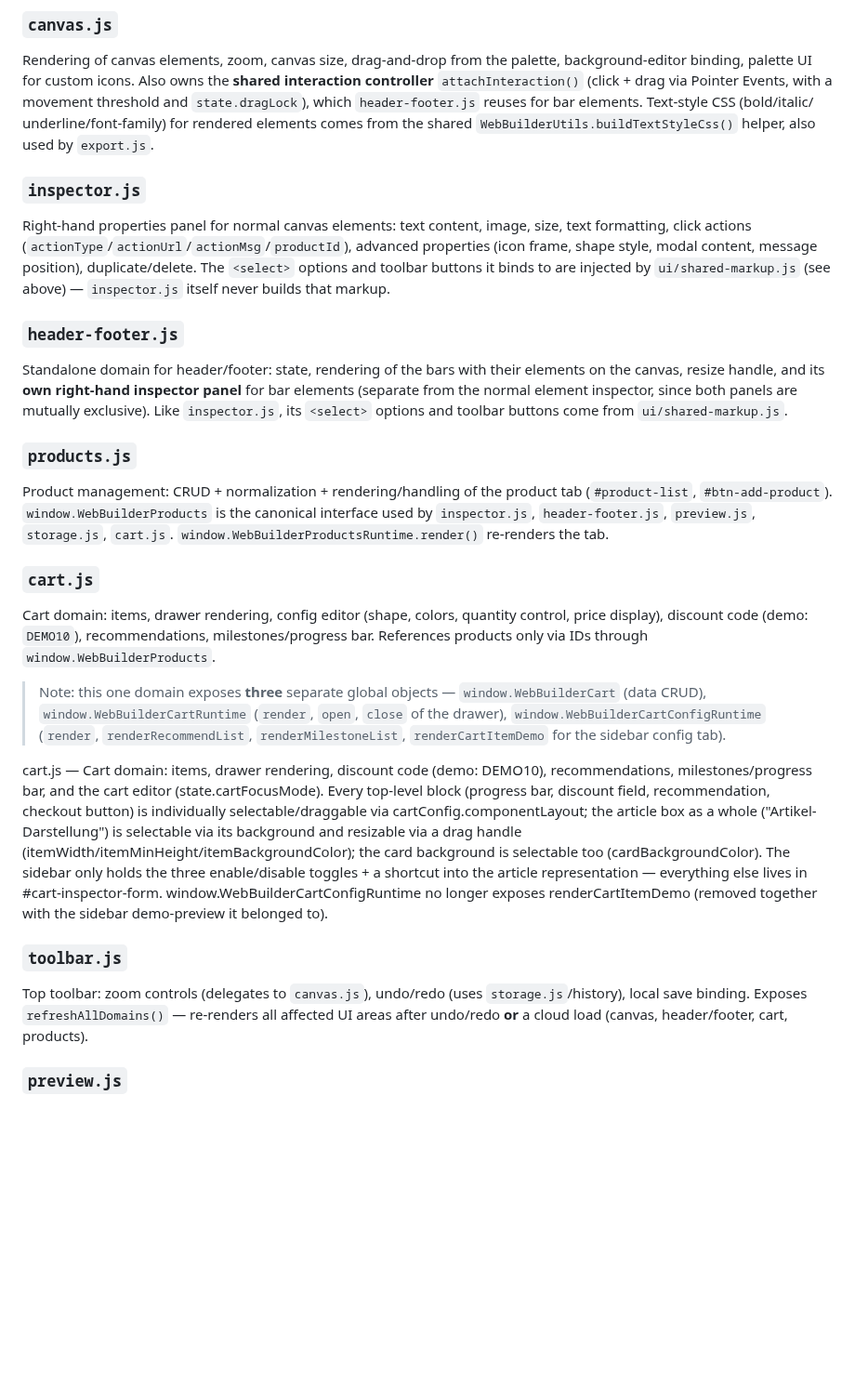
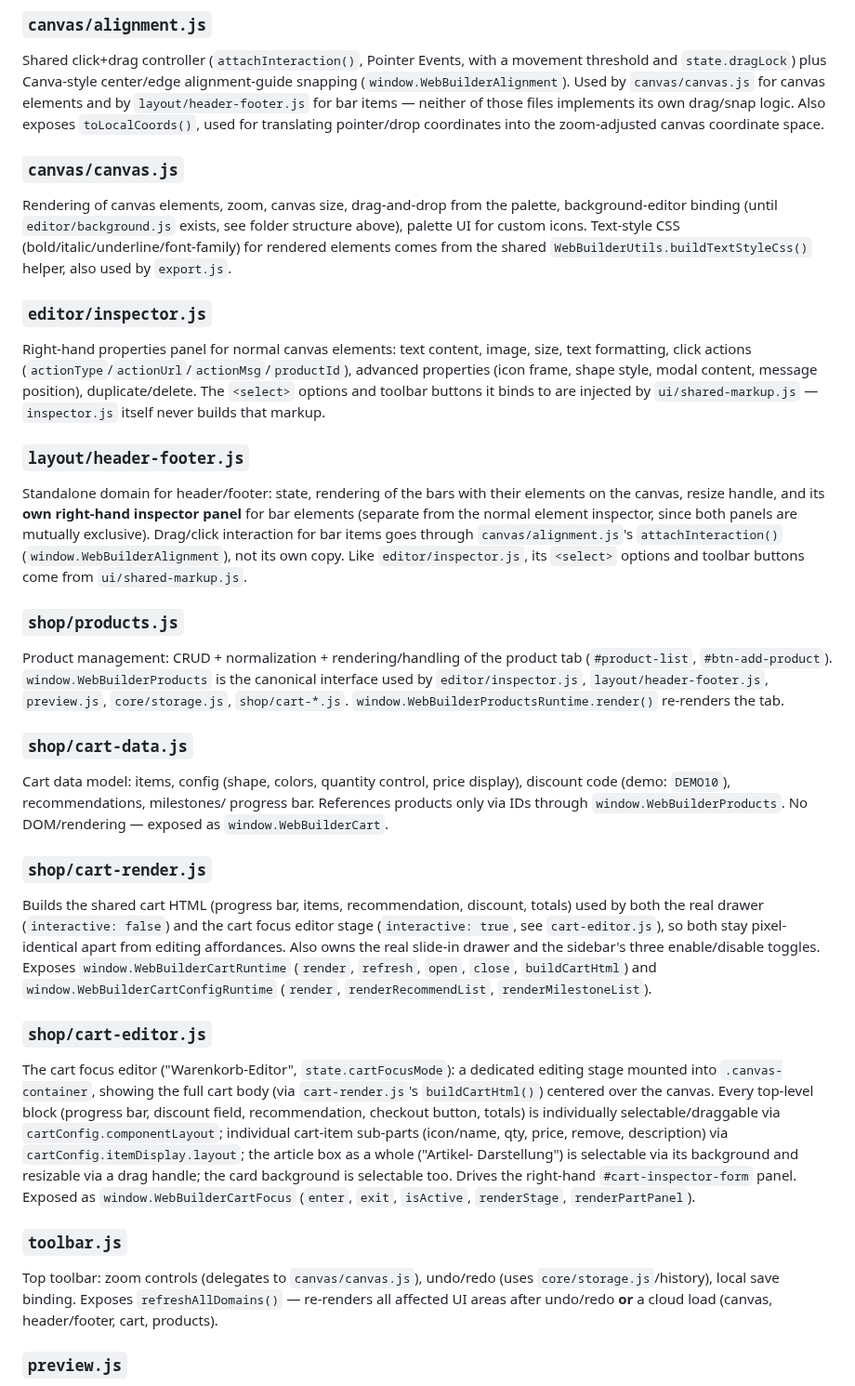
Before and after one commit to KubaM381/WebBuilder, a Markdown page: js/README.md, the part around one of its changes. Shown at 93% size. GitHub-like rendering; blank space fills up the shorter version.

```diff
--- a/js/README.md
+++ b/js/README.md
@@ -140,55 +212,83 @@ registry** (`window.WebBuilderIconRegistry`: `register`, `get`, `getAll`,
 
-### `canvas.js`
+### `canvas/alignment.js`
+Shared click+drag controller (`attachInteraction()`, Pointer Events, with
+a movement threshold and `state.dragLock`) plus Canva-style center/edge
+alignment-guide snapping (`window.WebBuilderAlignment`). Used by
+`canvas/canvas.js` for canvas elements and by `layout/header-footer.js`
+for bar items — neither of those files implements its own drag/snap
+logic. Also exposes `toLocalCoords()`, used for translating pointer/drop
+coordinates into the zoom-adjusted canvas coordinate space.
+
+### `canvas/canvas.js`
 Rendering of canvas elements, zoom, canvas size, drag-and-drop from the
-palette, background-editor binding, palette UI for custom icons. Also owns
-the **shared interaction controller** `attachInteraction()` (click + drag
-via Pointer Events, with a movement threshold and `state.dragLock`), which
-`header-footer.js` reuses for bar elements. Text-style CSS (bold/italic/
-underline/font-family) for rendered elements comes from the shared
-`WebBuilderUtils.buildTextStyleCss()` helper, also used by `export.js`.
+palette, background-editor binding (until `editor/background.js` exists,
+see folder structure above), palette UI for custom icons. Text-style CSS
+(bold/italic/underline/font-family) for rendered elements comes from the
+shared `WebBuilderUtils.buildTextStyleCss()` helper, also used by
+`export.js`.
 
-### `inspector.js`
+### `editor/inspector.js`
 Right-hand properties panel for normal canvas elements: text content,
 image, size, text formatting, click actions
 (`actionType`/`actionUrl`/`actionMsg`/`productId`), advanced properties
 (icon frame, shape style, modal content, message position),
 duplicate/delete. The `<select>` options and toolbar buttons it binds to
-are injected by `ui/shared-markup.js` (see above) — `inspector.js` itself
-never builds that markup.
+are injected by `ui/shared-markup.js` — `inspector.js` itself never builds
+that markup.
 
-### `header-footer.js`
+### `layout/header-footer.js`
 Standalone domain for header/footer: state, rendering of the bars with
 their elements on the canvas, resize handle, and its **own right-hand
 inspector panel** for bar elements (separate from the normal element
-inspector, since both panels are mutually exclusive). Like `inspector.js`,
-its `<select>` options and toolbar buttons come from `ui/shared-markup.js`.
+inspector, since both panels are mutually exclusive). Drag/click
+interaction for bar items goes through `canvas/alignment.js`'s
+`attachInteraction()` (`window.WebBuilderAlignment`), not its own copy.
+Like `editor/inspector.js`, its `<select>` options and toolbar buttons
+come from `ui/shared-markup.js`.
 
-### `products.js`
+### `shop/products.js`
 Product management: CRUD + normalization + rendering/handling of the
 product tab (`#product-list`, `#btn-add-product`). `window.WebBuilderProducts`
-is the canonical interface used by `inspector.js`, `header-footer.js`,
-`preview.js`, `storage.js`, `cart.js`.
+is the canonical interface used by `editor/inspector.js`,
+`layout/header-footer.js`, `preview.js`, `core/storage.js`, `shop/cart-*.js`.
 `window.WebBuilderProductsRuntime.render()` re-renders the tab.
 
-### `cart.js`
-Cart domain: items, drawer rendering, config editor (shape, colors,
-quantity control, price display), discount code (demo: `DEMO10`),
-recommendations, milestones/progress bar. References products only via IDs
-through `window.WebBuilderProducts`.
+### `shop/cart-data.js`
+Cart data model: items, config (shape, colors, quantity control, price
+display), discount code (demo: `DEMO10`), recommendations, milestones/
+progress bar. References products only via IDs through
+`window.WebBuilderProducts`. No DOM/rendering — exposed as
+`window.WebBuilderCart`.
 
-> Note: this one domain exposes **three** separate global objects —
-> `window.WebBuilderCart` (data CRUD), `window.WebBuilderCartRuntime`
-> (`render`, `open`, `close` of the drawer), `window.WebBuilderCartConfigRuntime`
-> (`render`, `renderRecommendList`, `renderMilestoneList`,
-> `renderCartItemDemo` for the sidebar config tab).
+### `shop/cart-render.js`
+Builds the shared cart HTML (progress bar, items, recommendation,
+discount, totals) used by both the real drawer (`interactive: false`) and
+the cart focus editor stage (`interactive: true`, see `cart-editor.js`),
+so both stay pixel-identical apart from editing affordances. Also owns
+the real slide-in drawer and the sidebar's three enable/disable toggles.
+Exposes `window.WebBuilderCartRuntime` (`render`, `refresh`, `open`,
+`close`, `buildCartHtml`) and `window.WebBuilderCartConfigRuntime`
+(`render`, `renderRecommendList`, `renderMilestoneList`).
 
-cart.js — Cart domain: items, drawer rendering, discount code (demo: DEMO10), recommendations, milestones/progress bar, and the cart editor (state.cartFocusMode). Every top-level block (progress bar, discount field, recommendation, checkout button) is individually selectable/draggable via cartConfig.componentLayout; the article box as a whole ("Artikel-Darstellung") is selectable via its background and resizable via a drag handle (itemWidth/itemMinHeight/itemBackgroundColor); the card background is selectable too (cardBackgroundColor). The sidebar only holds the three enable/disable toggles + a shortcut into the article representation — everything else lives in #cart-inspector-form. window.WebBuilderCartConfigRuntime no longer exposes renderCartItemDemo (removed together with the sidebar demo-preview it belonged to).
+### `shop/cart-editor.js`
+The cart focus editor ("Warenkorb-Editor", `state.cartFocusMode`): a
+dedicated editing stage mounted into `.canvas-container`, showing the full
+cart body (via `cart-render.js`'s `buildCartHtml()`) centered over the
+canvas. Every top-level block (progress bar, discount field,
+recommendation, checkout button, totals) is individually
+selectable/draggable via `cartConfig.componentLayout`; individual
+cart-item sub-parts (icon/name, qty, price, remove, description) via
+`cartConfig.itemDisplay.layout`; the article box as a whole ("Artikel-
+Darstellung") is selectable via its background and resizable via a drag
+handle; the card background is selectable too. Drives the right-hand
+`#cart-inspector-form` panel. Exposed as `window.WebBuilderCartFocus`
+(`enter`, `exit`, `isActive`, `renderStage`, `renderPartPanel`).
 
 ### `toolbar.js`
-Top toolbar: zoom controls (delegates to `canvas.js`), undo/redo (uses
-`storage.js`/history), local save binding. Exposes `refreshAllDomains()` —
-re-renders all affected UI areas after undo/redo **or** a cloud load
-(canvas, header/footer, cart, products).
+Top toolbar: zoom controls (delegates to `canvas/canvas.js`), undo/redo
+(uses `core/storage.js`/history), local save binding. Exposes
+`refreshAllDomains()` — re-renders all affected UI areas after undo/redo
+**or** a cloud load (canvas, header/footer, cart, products).
 
 ### `preview.js`
 Preview mode (hides editor chrome) plus the runtime for click actions in
```
Also changed, not shown: other parts of js/README.md (+153 -75 lines).
